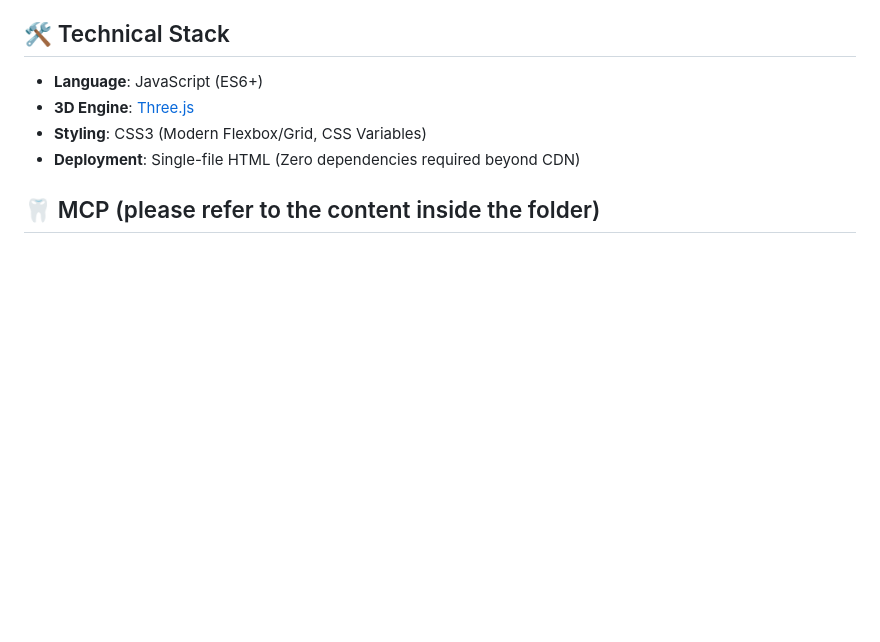
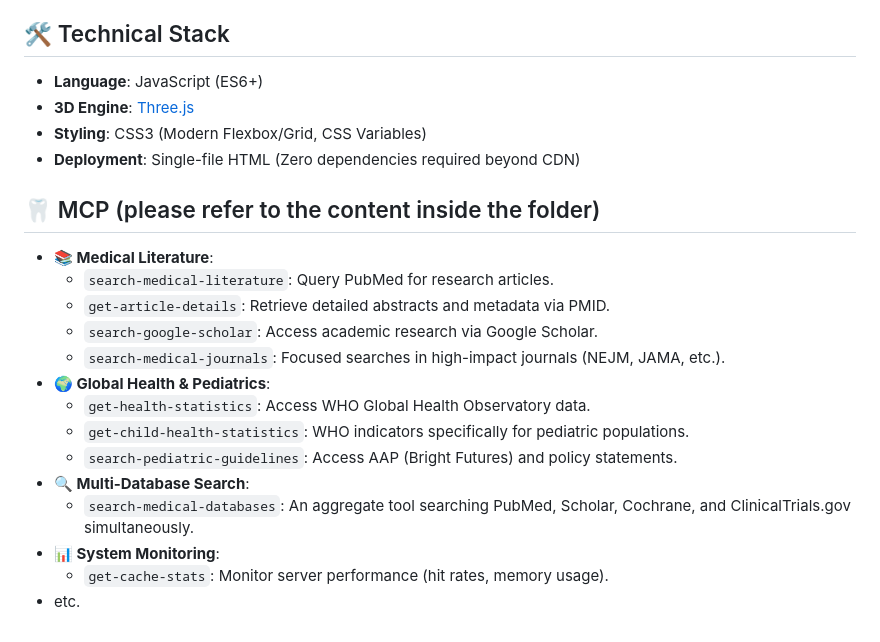
Before and after one commit to mochiyaki/dentist, a Markdown page: README.md, the part around the change. Drawn GitHub-style; blank space fills up the shorter version.

```diff
--- a/README.md
+++ b/README.md
@@ -87,3 +87,17 @@ Successful completion of a surgical mission follows a precise loop:
 -   **Deployment**: Single-file HTML (Zero dependencies required beyond CDN)
 
 ## 🦷 MCP (please refer to the content inside the folder)
+- **📚 Medical Literature**:
+  - `search-medical-literature`: Query PubMed for research articles.
+  - `get-article-details`: Retrieve detailed abstracts and metadata via PMID.
+  - `search-google-scholar`: Access academic research via Google Scholar.
+  - `search-medical-journals`: Focused searches in high-impact journals (NEJM, JAMA, etc.).
+- **🌍 Global Health & Pediatrics**:
+  - `get-health-statistics`: Access WHO Global Health Observatory data.
+  - `get-child-health-statistics`: WHO indicators specifically for pediatric populations.
+  - `search-pediatric-guidelines`: Access AAP (Bright Futures) and policy statements.
+- **🔍 Multi-Database Search**:
+  - `search-medical-databases`: An aggregate tool searching PubMed, Scholar, Cochrane, and ClinicalTrials.gov simultaneously.
+- **📊 System Monitoring**:
+  - `get-cache-stats`: Monitor server performance (hit rates, memory usage).
+- etc.
```
